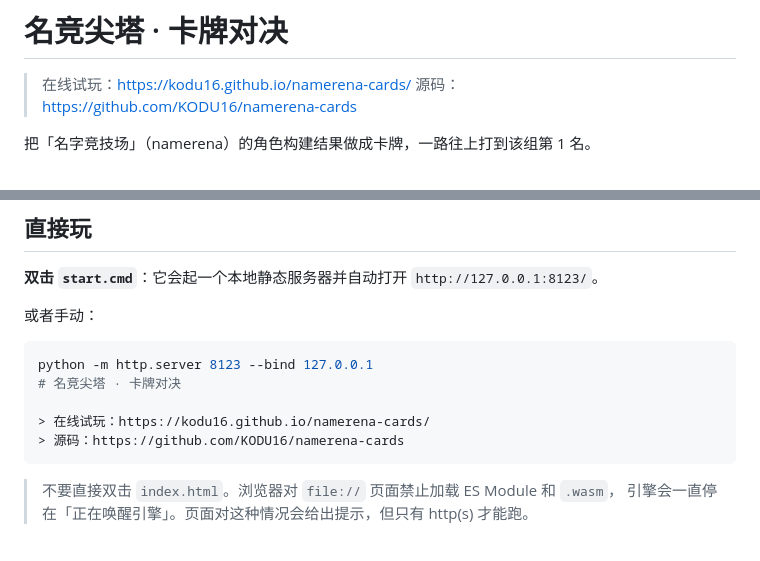
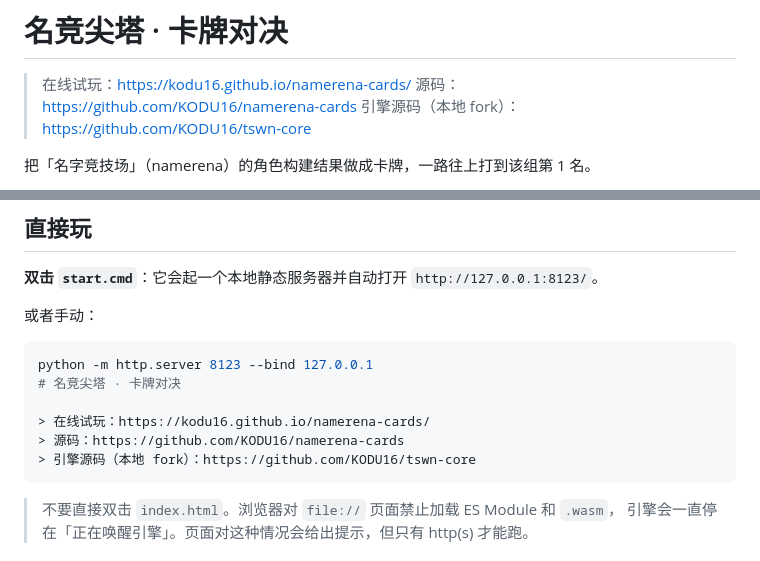
Before and after one commit to KODU16/namerena-cards, a Markdown page: README.md, 2 parts joined by grey strips. Rendered like a GitHub page.

Commit message:
docs: 记录引擎源码仓库与构建方式

````diff
--- a/README.md
+++ b/README.md
@@ -2,6 +2,7 @@
 
 > 在线试玩：https://kodu16.github.io/namerena-cards/
 > 源码：https://github.com/KODU16/namerena-cards
+> 引擎源码（本地 fork）：https://github.com/KODU16/tswn-core
 
 把「名字竞技场」（namerena）的角色构建结果做成卡牌，一路往上打到该组第 1 名。
 
@@ -25,6 +26,7 @@ python -m http.server 8123 --bind 127.0.0.1
 
 > 在线试玩：https://kodu16.github.io/namerena-cards/
 > 源码：https://github.com/KODU16/namerena-cards
+> 引擎源码（本地 fork）：https://github.com/KODU16/tswn-core
 ```
 
 > 不要直接双击 `index.html`。浏览器对 `file://` 页面禁止加载 ES Module 和 `.wasm`，
````
Also changed, not shown: 1 other file.
